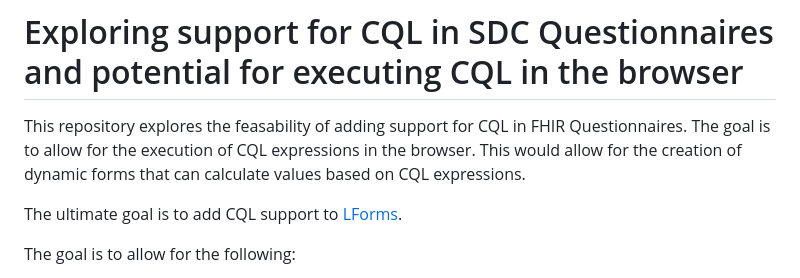
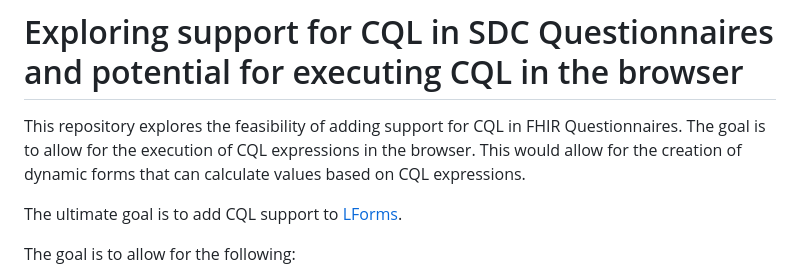
Before and after one commit to cfu288/cql-lforms-proposal, a Markdown page: README.md, the part around the change. Drawn GitHub-style.

Commit message:
docs: update readme

```diff
--- a/README.md
+++ b/README.md
@@ -1,6 +1,6 @@
 # Exploring support for CQL in SDC Questionnaires and potential for executing CQL in the browser
 
-This repository explores the feasability of adding support for CQL in FHIR Questionnaires. The goal is to allow for the execution of CQL expressions in the browser. This would allow for the creation of dynamic forms that can calculate values based on CQL expressions.
+This repository explores the feasibility of adding support for CQL in FHIR Questionnaires. The goal is to allow for the execution of CQL expressions in the browser. This would allow for the creation of dynamic forms that can calculate values based on CQL expressions.
 
 The ultimate goal is to add CQL support to [LForms](https://github.com/lhncbc/lforms).
 
```
